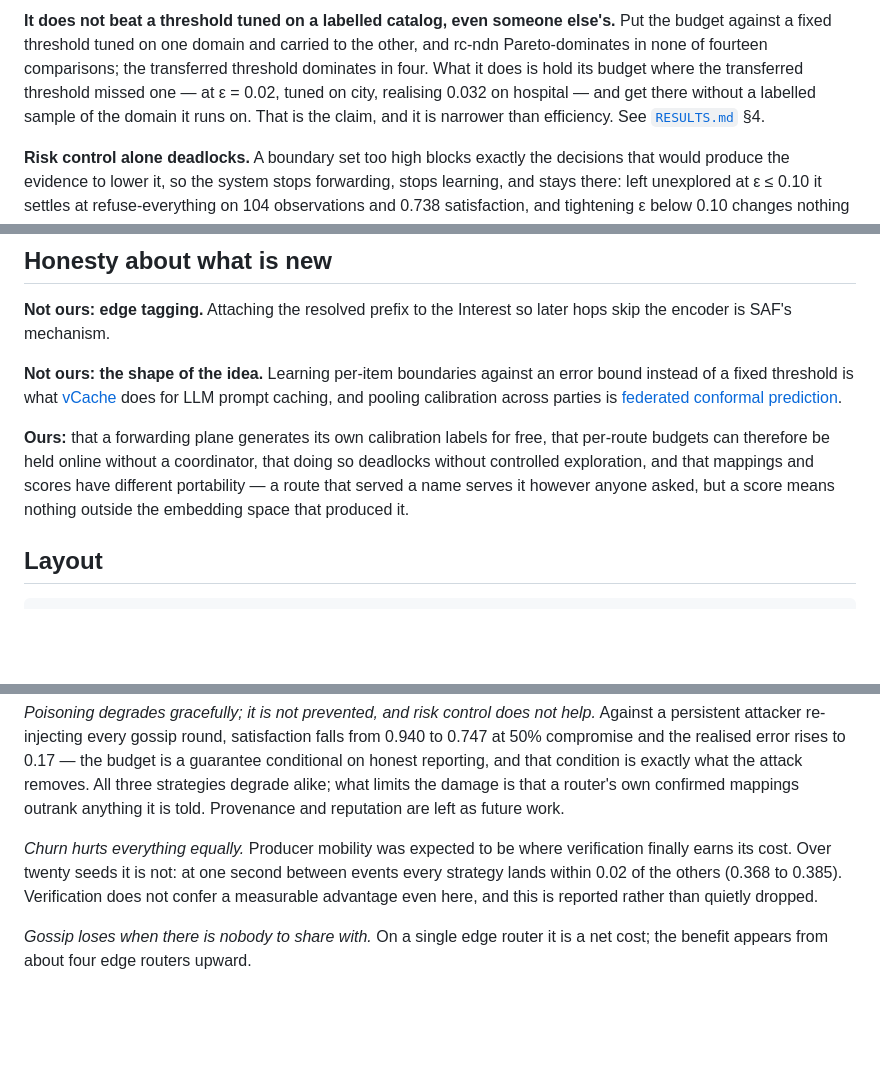
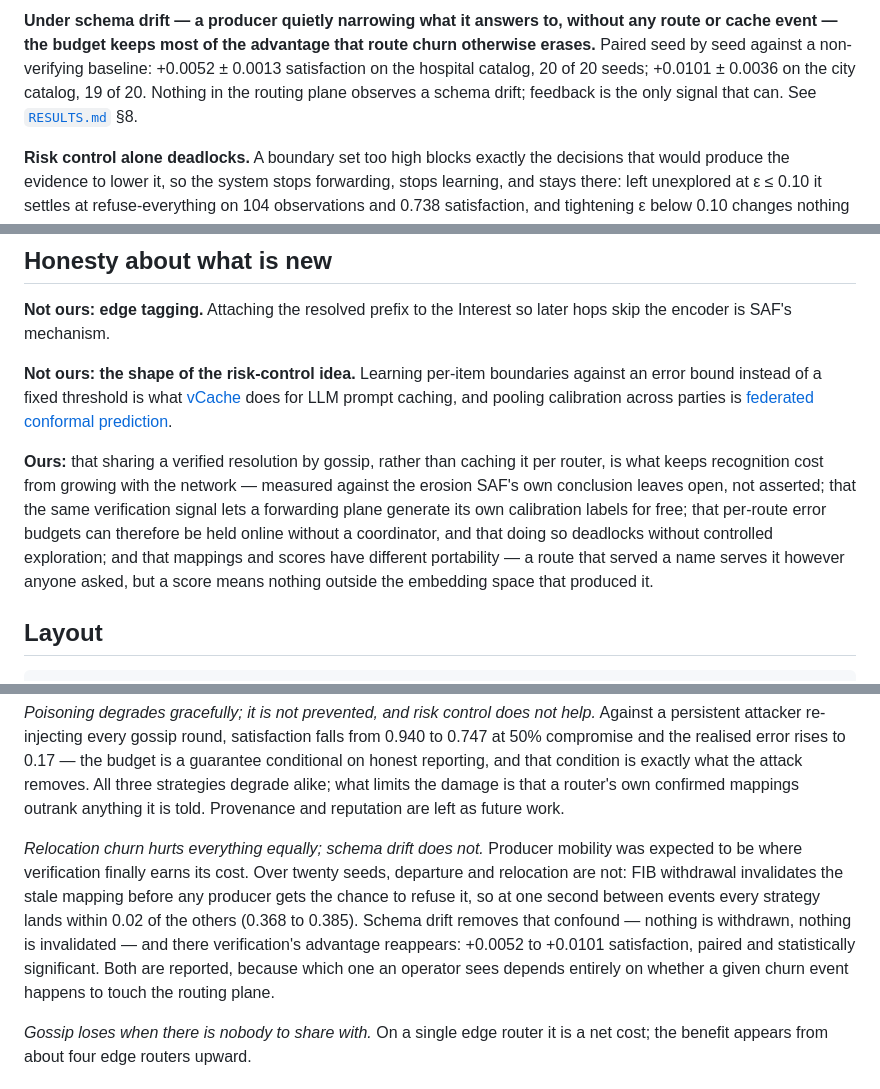
Before and after one commit to sajadTaghizade/Gossip-Scaled-Semantic-Forwarding-in-NDN, a Markdown page: README.md, 3 parts joined by grey strips. Rendered like a GitHub page; blank space fills up the shorter version.

```diff
--- a/README.md
+++ b/README.md
@@ -55,12 +94,11 @@ once; twenty seeds did not reproduce that, and the claim was withdrawn.
 
-**It does not beat a threshold tuned on a labelled catalog, even someone else's.**
-Put the budget against a fixed threshold tuned on one domain and carried to the
-other, and rc-ndn Pareto-dominates in none of fourteen comparisons; the
-transferred threshold dominates in four. What it does is hold its budget where
-the transferred threshold missed one — at ε = 0.02, tuned on city, realising
-0.032 on hospital — and get there without a labelled sample of the domain it
-runs on. That is the claim, and it is narrower than efficiency. See
-[`RESULTS.md`](RESULTS.md) §4.
+**Under schema drift — a producer quietly narrowing what it answers to,
+without any route or cache event — the budget keeps most of the advantage
+that route churn otherwise erases.** Paired seed by seed against a
+non-verifying baseline: +0.0052 ± 0.0013 satisfaction on the hospital
+catalog, 20 of 20 seeds; +0.0101 ± 0.0036 on the city catalog, 19 of 20.
+Nothing in the routing plane observes a schema drift; feedback is the only
+signal that can. See [`RESULTS.md`](RESULTS.md) §8.
 
 **Risk control alone deadlocks.** A boundary set too high blocks exactly the
 decisions that would produce the evidence to lower it, so the system stops
@@ -84,17 +122,21 @@ Two further results, both in [`RESULTS.md`](RESULTS.md):
 **Not ours: edge tagging.** Attaching the resolved prefix to the Interest so
 later hops skip the encoder is SAF's mechanism.
 
-**Not ours: the shape of the idea.** Learning per-item boundaries against an
-error bound instead of a fixed threshold is what
+**Not ours: the shape of the risk-control idea.** Learning per-item boundaries
+against an error bound instead of a fixed threshold is what
 [vCache](https://arxiv.org/abs/2502.03771) does for LLM prompt caching, and
 pooling calibration across parties is
 [federated conformal prediction](https://arxiv.org/abs/2305.17564).
 
-**Ours:** that a forwarding plane generates its own calibration labels for free,
-that per-route budgets can therefore be held online without a coordinator, that
-doing so deadlocks without controlled exploration, and that mappings and scores
-have different portability — a route that served a name serves it however anyone
-asked, but a score means nothing outside the embedding space that produced it.
+**Ours:** that sharing a verified resolution by gossip, rather than caching it
+per router, is what keeps recognition cost from growing with the network —
+measured against the erosion SAF's own conclusion leaves open, not asserted;
+that the same verification signal lets a forwarding plane generate its own
+calibration labels for free; that per-route error budgets can therefore be
+held online without a coordinator, and that doing so deadlocks without
+controlled exploration; and that mappings and scores have different
+portability — a route that served a name serves it however anyone asked, but a
+score means nothing outside the embedding space that produced it.
 
 ## Layout
 
@@ -166,11 +208,16 @@ that condition is exactly what the attack removes. All three strategies degrade
 alike; what limits the damage is that a router's own confirmed mappings outrank
 anything it is told. Provenance and reputation are left as future work.
 
-*Churn hurts everything equally.* Producer mobility was expected to be where
-verification finally earns its cost. Over twenty seeds it is not: at one second
-between events every strategy lands within 0.02 of the others (0.368 to 0.385).
-Verification does not confer a measurable advantage even here, and this is
-reported rather than quietly dropped.
+*Relocation churn hurts everything equally; schema drift does not.* Producer
+mobility was expected to be where verification finally earns its cost. Over
+twenty seeds, departure and relocation are not: FIB withdrawal invalidates the
+stale mapping before any producer gets the chance to refuse it, so at one
+second between events every strategy lands within 0.02 of the others (0.368 to
+0.385). Schema drift removes that confound — nothing is withdrawn, nothing is
+invalidated — and there verification's advantage reappears: +0.0052 to
++0.0101 satisfaction, paired and statistically significant. Both are reported,
+because which one an operator sees depends entirely on whether a given churn
+event happens to touch the routing plane.
 
 *Gossip loses when there is nobody to share with.* On a single edge router it is
 a net cost; the benefit appears from about four edge routers upward.
```
Also changed, not shown: other parts of README.md (+58 -19 lines), RESULTS.md (+71 -54 lines).
